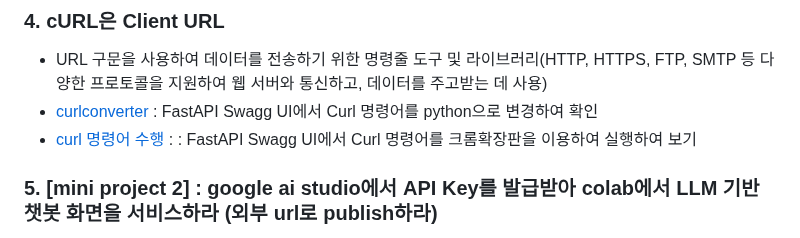
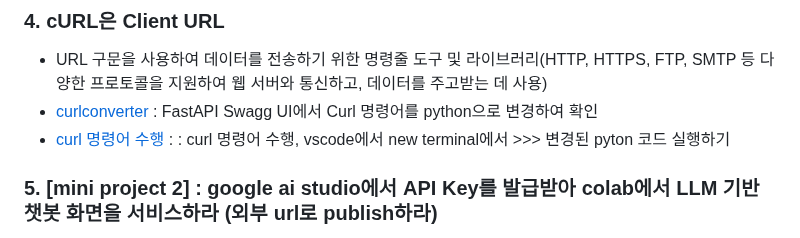
Before and after one commit to ancestor9/2025_Fall_AI-Model-Operations-MLOps, a Markdown page: week05_intermission/readme.md, the part around the change. GitHub-like rendering.

```diff
--- a/week05_intermission/readme.md
+++ b/week05_intermission/readme.md
@@ -7,7 +7,7 @@
 ### 4. cURL은 Client URL
 - URL 구문을 사용하여 데이터를 전송하기 위한 명령줄 도구 및 라이브러리(HTTP, HTTPS, FTP, SMTP 등 다양한 프로토콜을 지원하여 웹 서버와 통신하고, 데이터를 주고받는 데 사용)
 - [curlconverter](https://curlconverter.com/) : FastAPI Swagg UI에서 Curl 명령어를 python으로 변경하여 확인
-- [curl 명령어 수행](https://reqbin.com/curl) : : FastAPI Swagg UI에서 Curl 명령어를 크롬확장판을 이용하여 실행하여 보기
+- [curl 명령어 수행](https://reqbin.com/curl) : : curl 명령어 수행, vscode에서 new terminal에서 >>> 변경된 pyton 코드 실행하기
 ### 5. [mini project 2] : google ai studio에서 API Key를 발급받아 colab에서 LLM 기반 챗봇 화면을 서비스하라 (외부 url로 publish하라)
 ---> Get_started_LLM-gemini.ipynb
 ##### [mini project 3] : gemini(LLM) ai를 활용하여 file_path에서 데이터를 읽고 EDA (Exploratory Data Analysis)를 gradio로 외부 URL에 배포하라
```
